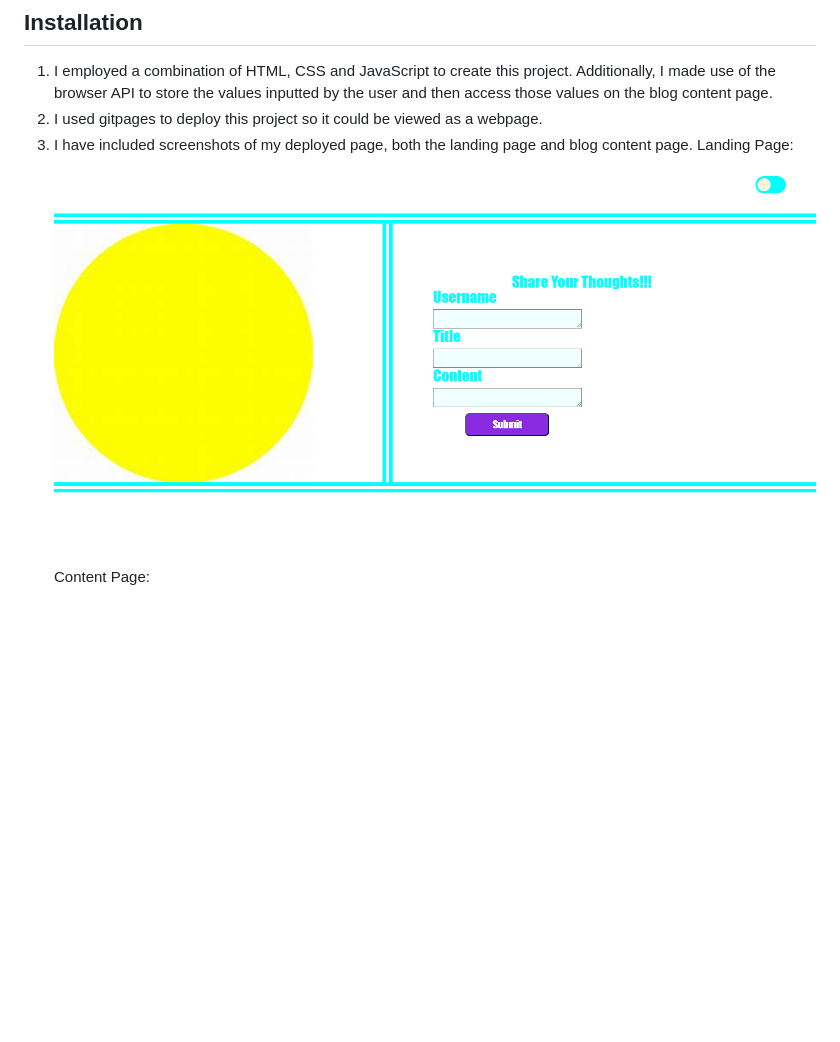
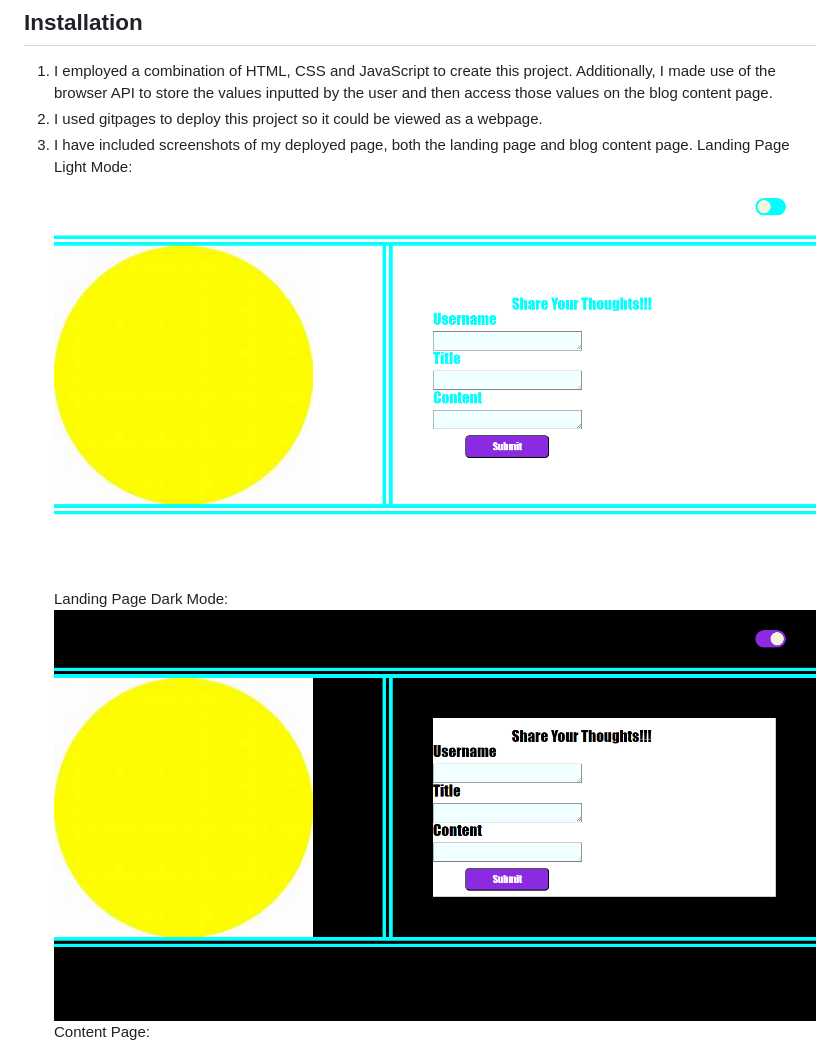
Before and after one commit to swlodawski/My-Blog-Site, a Markdown page: README.md, the part around the change. Rendered like a GitHub page; pictures changed too: image-2.png (added); blank space fills up the shorter version.

Commit message:
I added a screenshot of my landing page in dark mode to the project readme file.

```diff
--- a/README.md
+++ b/README.md
@@ -25,7 +25,8 @@ I was asked to create a personal blog webpage with both a landing page and a pop
 2. I used gitpages to deploy this project so it could be viewed as a webpage.
 3. I have included screenshots of my deployed page, both the landing page and blog
    content page.
-   Landing Page: ![alt text](image.png)
+   Landing Page Light Mode: ![alt text](image.png)
+   Landing Page Dark Mode: ![alt text](image-2.png)
    Content Page: ![alt text](image-1.png)
 4. Additionally I have included the url to my deployed webpage. url: https://swlodawski.github.io/My-Blog-Site/
 
```
